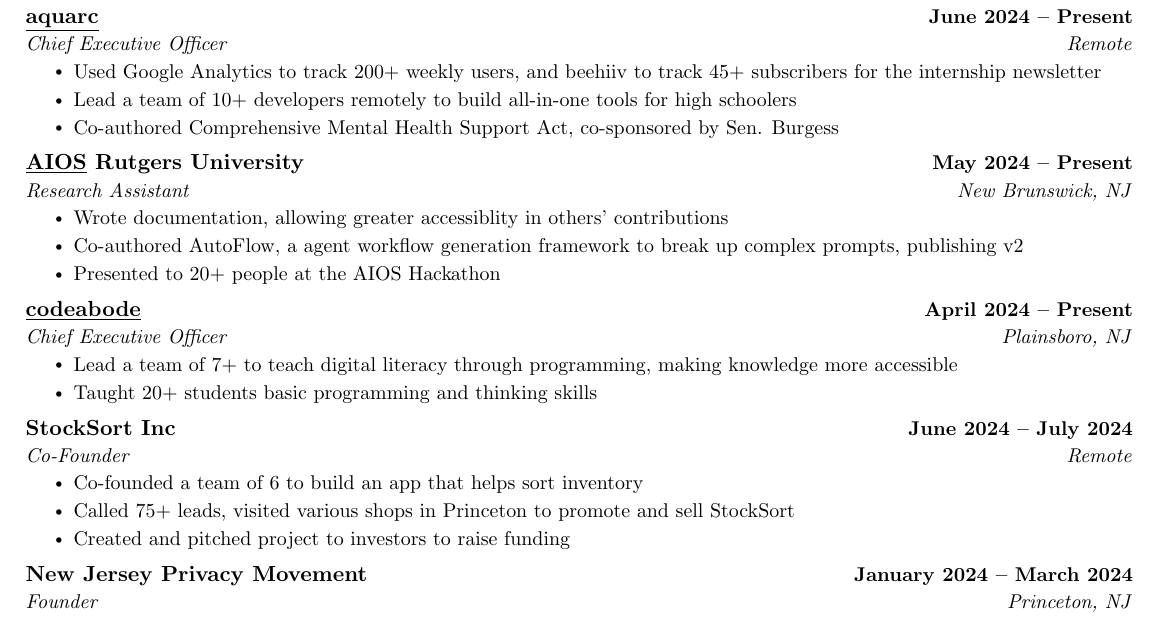
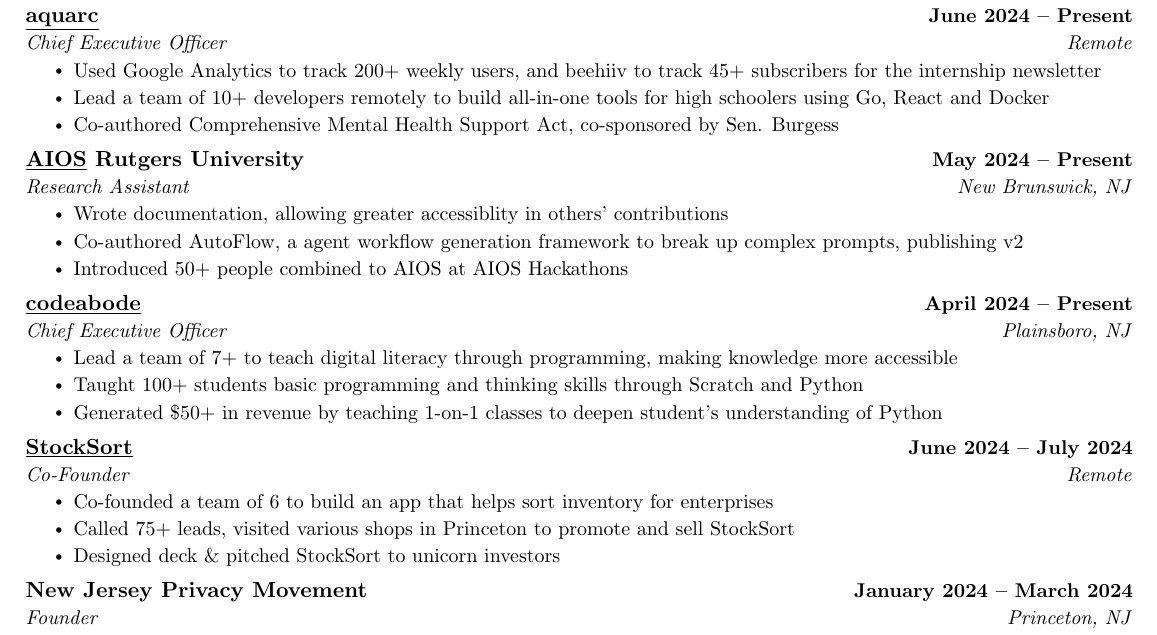
Before and after one commit to om-raheja/om-raheja.github.io, a LaTeX CV (use/Om-Raheja-Resume.tex): part of the page, cut so that both start at the same text. Compiled offline with pdfLaTeX.

Commit message:
update(resume): hyper-optimized my resume

```diff
--- a/use/Om-Raheja-Resume.tex
+++ b/use/Om-Raheja-Resume.tex
@@ -154,7 +154,7 @@
       % and the product
       \resumeItemListStart
         \resumeItem{Used Google Analytics to track 200+ weekly users, and beehiiv to track 45+ subscribers for the internship newsletter}
-        \resumeItem{Lead a team of 10+ developers remotely to build all-in-one tools for high schoolers}
+        \resumeItem{Lead a team of 10+ developers remotely to build all-in-one tools for high schoolers using Go, React and Docker}
         \resumeItem{Co-authored Comprehensive Mental Health Support Act, co-sponsored by Sen. Burgess}
         % \resumeItem{Made iOS app}
     \resumeItemListEnd
@@ -165,7 +165,7 @@
      \resumeItemListStart
      \resumeItem{Wrote documentation, allowing greater accessiblity in others' contributions}
      \resumeItem{Co-authored AutoFlow, a agent workflow generation framework to break up complex prompts, publishing v2 }
-     \resumeItem{Presented to 20+ people at the AIOS Hackathon}
+     \resumeItem{Introduced 50+ people combined to AIOS at AIOS Hackathons}
    \resumeItemListEnd
 
    \resumeSubheading
@@ -173,17 +173,18 @@
       {Chief Executive Officer}{Plainsboro, NJ}
       \resumeItemListStart
         \resumeItem{Lead a team of 7+ to teach digital literacy through programming, making knowledge more accessible}
-        \resumeItem{Taught 20+ students basic programming and thinking skills}
+        \resumeItem{Taught 100+ students basic programming and thinking skills through Scratch and Python}
+        \resumeItem{Generated \$50+ in revenue by teaching 1-on-1 classes to deepen student's understanding of Python}
       \resumeItemListEnd
 
 
     \resumeSubheading
-      {StockSort Inc}{June 2024 -- July 2024}
+      {\href{https://web.archive.org/web/20250119183417if_/https://stocksort.net/}{\underline{StockSort}}}{June 2024 -- July 2024}
       {Co-Founder}{Remote}
       \resumeItemListStart
-        \resumeItem{Co-founded a team of 6 to build an app that helps sort inventory}
+        \resumeItem{Co-founded a team of 6 to build an app that helps sort inventory for enterprises}
         \resumeItem{Called 75+ leads, visited various shops in Princeton to promote and sell StockSort}
-        \resumeItem{Created and pitched project to investors to raise funding}
+        \resumeItem{Designed deck \& pitched StockSort to unicorn investors}
       \resumeItemListEnd
 
 
```
Also changed, not shown: use/Om-Raheja-Resume.pdf, use/Om-Raheja-Resume.tex (1 more changed lines), 3 other files.
